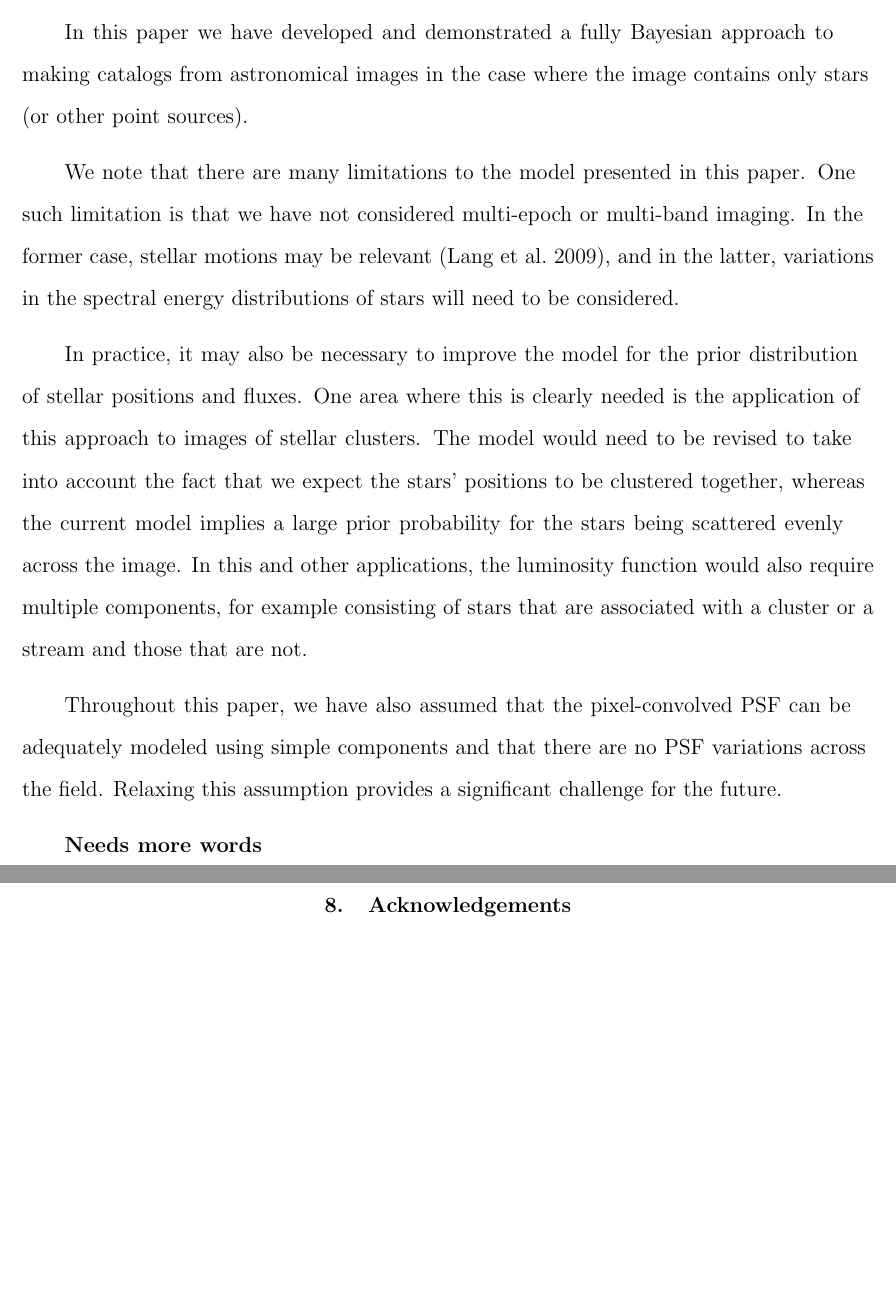
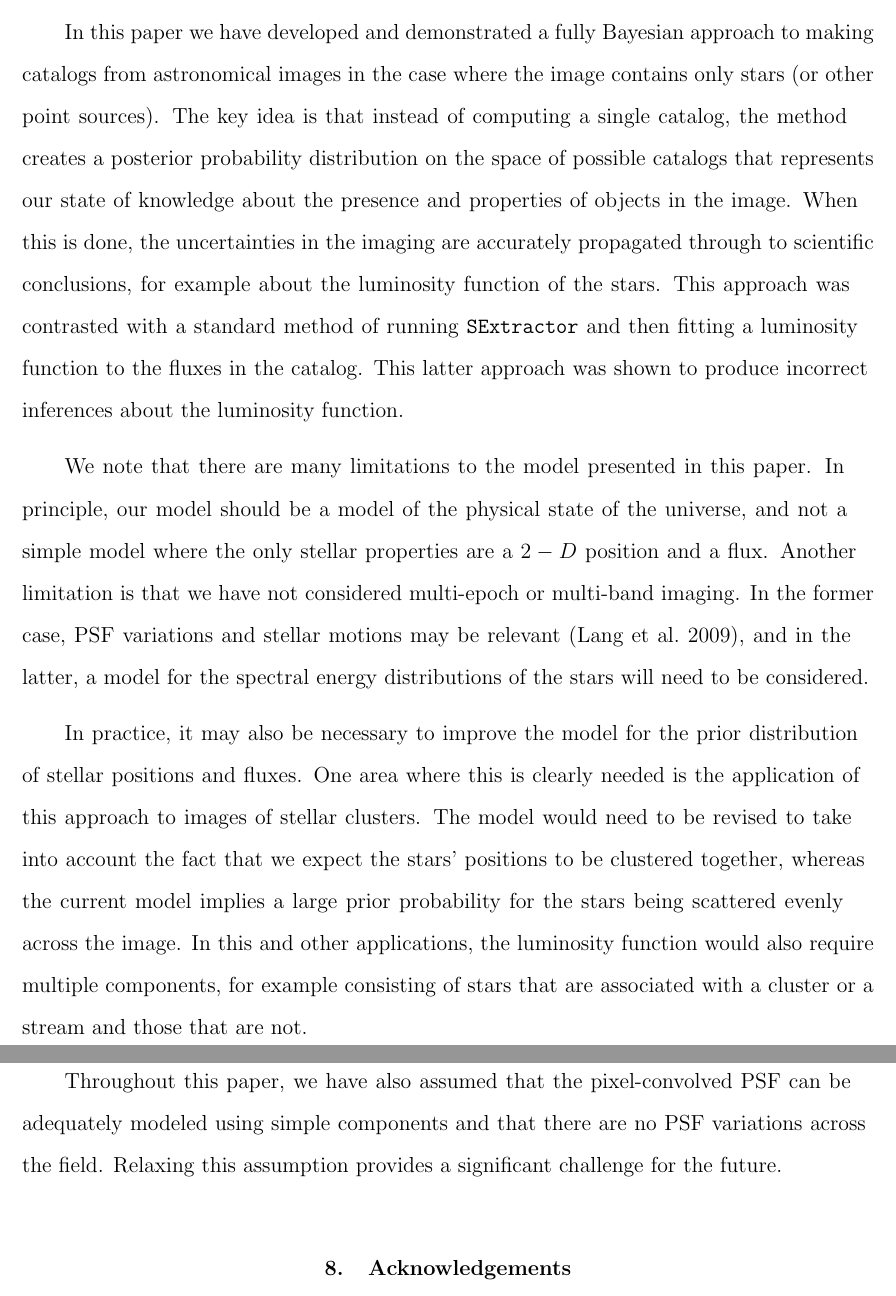
Before and after one commit to dfm/Star-Field, a LaTeX paper (paper/ms.tex): two parts of pages 21 and 22 of 28, joined at a grey line, cut so that both start at the same text, the shorter picture padded with empty space. Compiled offline with pdfLaTeX.

Commit message:
Working on conclusions

```diff
--- a/paper/ms.tex
+++ b/paper/ms.tex
@@ -559,13 +559,23 @@ and fluxes of the faint stars are not taken into account.
 
 In this paper we have developed and demonstrated a fully Bayesian approach to
 making catalogs from astronomical images in the case where the image contains
-only stars (or other point sources).
+only stars (or other point sources). The key idea is that instead of computing
+a single catalog, the method creates a posterior probability distribution on
+the space of possible catalogs that represents our state of knowledge about
+the presence and properties of objects in the image. When this is done, the
+uncertainties in the imaging are accurately propagated through to scientific
+conclusions, for example about the luminosity function of the stars.
+This approach was contrasted with a standard method of running \sex~and then
+fitting a luminosity function to the fluxes in the catalog. This latter approach
+was shown to produce incorrect inferences about the luminosity function.
 
 We note that there are many limitations to the model presented in this paper.
-One such limitation is that we have not considered multi-epoch or multi-band
-imaging. In the former case, stellar motions may be relevant \citep{lang}, and
-in the latter, variations in the spectral energy distributions of stars will
-need to be considered.
+In principle, our model should be a model of the physical state of the universe,
+and not a simple model where the only stellar properties are a $2-D$ position and
+a flux. Another limitation is that we have not considered multi-epoch or multi-band
+imaging. In the former case, PSF variations and stellar motions may be relevant
+\citep{lang}, and in the latter, a model for the spectral energy distributions
+of the stars will need to be considered.
 
 In practice, it may also be necessary to improve the model for the prior
 distribution
@@ -582,8 +592,6 @@ Throughout this paper, we have also assumed that the pixel-convolved PSF can
 be adequately modeled using simple components and that there are no PSF
 variations across the field. Relaxing this assumption provides a significant
 challenge for the future.
-
-{\bf Needs more words}
 
 %What are the limitations of what we have done?  Limitations include
 %PSF knowledge (and simplicity), simple number--flux relationship, no
```
